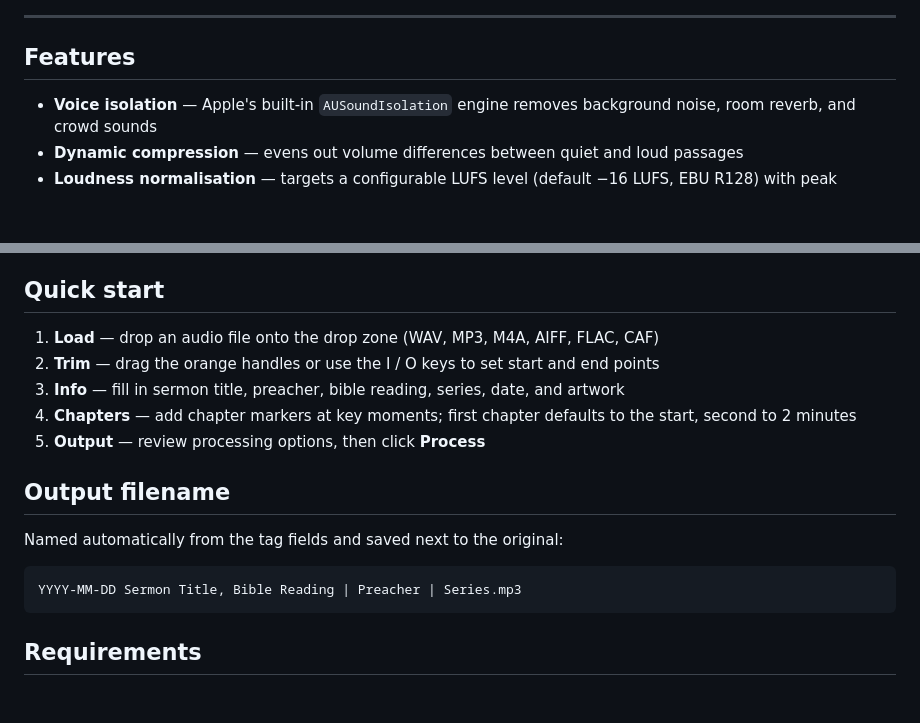
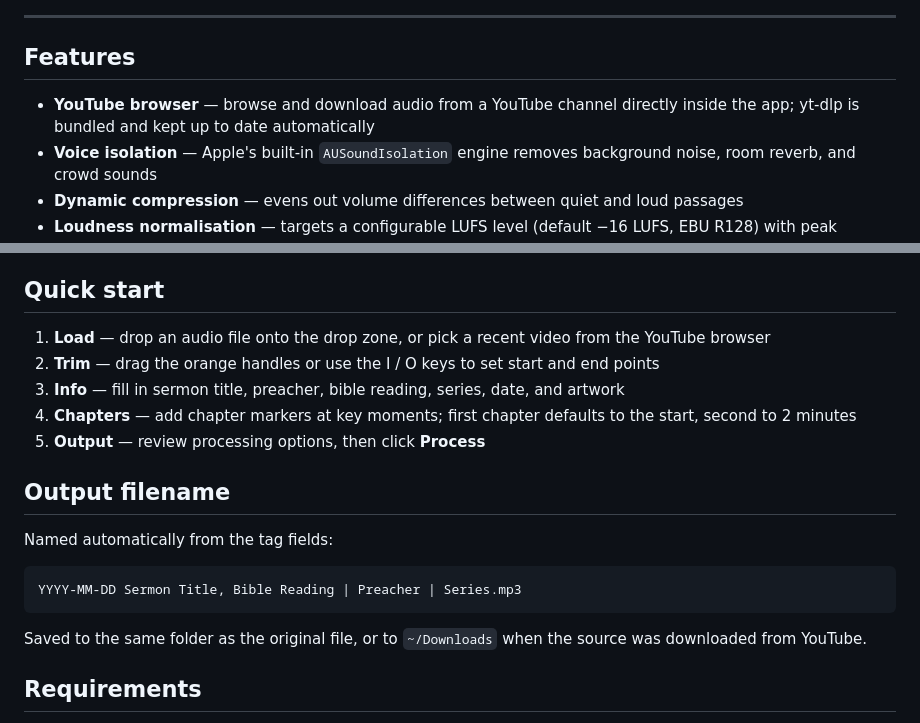
Before and after one commit to howardgrigg/DeChaff, a Markdown page: README.md, 2 parts joined by grey strips. Rendered like a GitHub page; blank space fills up the shorter version.

Commit message:
Update README and User Guide for YouTube browser
Co-Authored-By: Claude Sonnet 4.6 <noreply@anthropic.com>

````diff
--- a/README.md
+++ b/README.md
@@ -16,6 +16,7 @@ Built for the AV team at [City On a Hill](https://www.cityonahill.co.nz).
 
 ## Features
 
+- **YouTube browser** — browse and download audio from a YouTube channel directly inside the app; yt-dlp is bundled and kept up to date automatically
 - **Voice isolation** — Apple's built-in `AUSoundIsolation` engine removes background noise, room reverb, and crowd sounds
 - **Dynamic compression** — evens out volume differences between quiet and loud passages
 - **Loudness normalisation** — targets a configurable LUFS level (default −16 LUFS, EBU R128) with peak limiting to prevent clipping
@@ -29,7 +30,7 @@ Built for the AV team at [City On a Hill](https://www.cityonahill.co.nz).
 
 ## Quick start
 
-1. **Load** — drop an audio file onto the drop zone (WAV, MP3, M4A, AIFF, FLAC, CAF)
+1. **Load** — drop an audio file onto the drop zone, or pick a recent video from the YouTube browser
 2. **Trim** — drag the orange handles or use the I / O keys to set start and end points
 3. **Info** — fill in sermon title, preacher, bible reading, series, date, and artwork
 4. **Chapters** — add chapter markers at key moments; first chapter defaults to the start, second to 2 minutes
@@ -37,11 +38,13 @@ Built for the AV team at [City On a Hill](https://www.cityonahill.co.nz).
 
 ## Output filename
 
-Named automatically from the tag fields and saved next to the original:
+Named automatically from the tag fields:
 
 ```
 YYYY-MM-DD Sermon Title, Bible Reading | Preacher | Series.mp3
 ```
+
+Saved to the same folder as the original file, or to `~/Downloads` when the source was downloaded from YouTube.
 
 ## Requirements
 
````
Also changed, not shown: DeChaff User Guide.md (+13 -1 lines).
